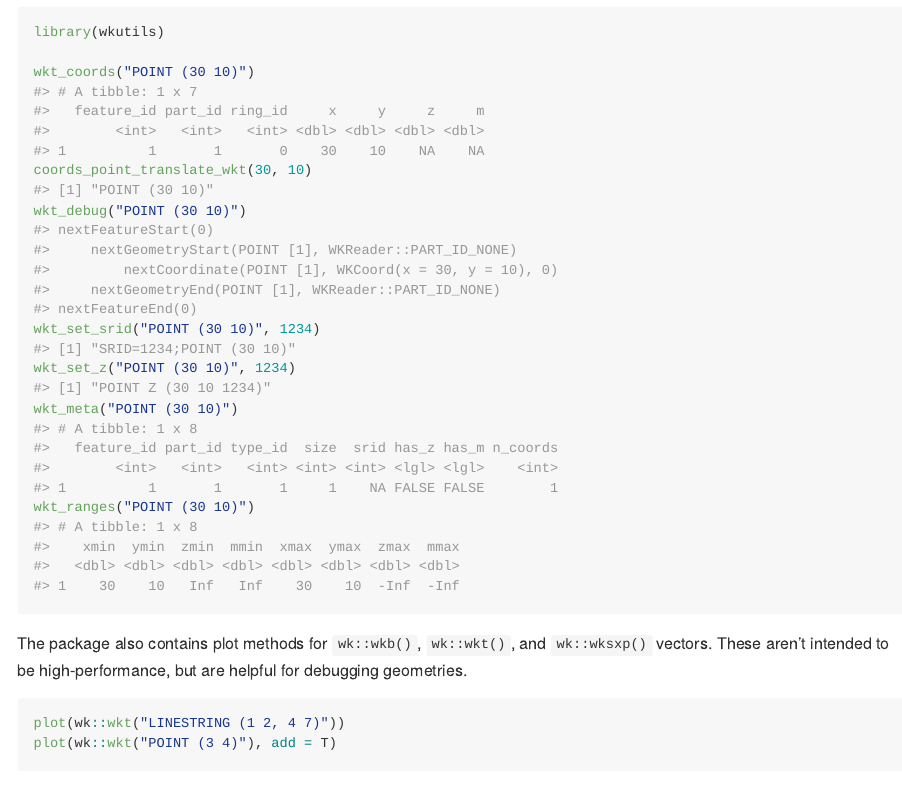
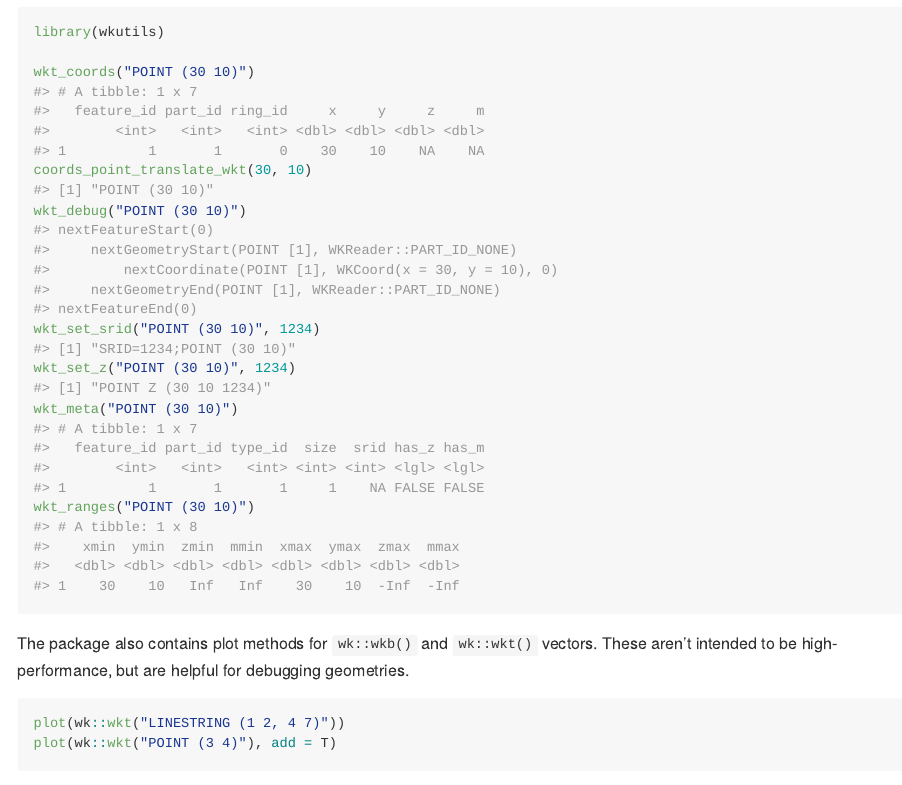
Before and after one commit to paleolimbot/wkutils, an R Markdown document (README.Rmd): the page in a window 1100 px wide, from 590 px down. The pictures show the output file README.md that the author committed with the source, drawn offline in the style of GitHub.

Commit message:
remove wksxp refs from docs

````diff
--- a/README.Rmd
+++ b/README.Rmd
@@ -52,7 +52,7 @@ wkt_meta("POINT (30 10)")
 wkt_ranges("POINT (30 10)")
 ```
 
-The package also contains plot methods for `wk::wkb()`, `wk::wkt()`, and `wk::wksxp()` vectors. These aren't intended to be high-performance, but are helpful for debugging geometries.
+The package also contains plot methods for `wk::wkb()` and `wk::wkt()` vectors. These aren't intended to be high-performance, but are helpful for debugging geometries.
 
 ```{r wkt-plot}
 plot(wk::wkt("LINESTRING (1 2, 4 7)"))
````
Also changed, not shown: R/plot.R (+1 -1 lines), README.md, 1 other file.
